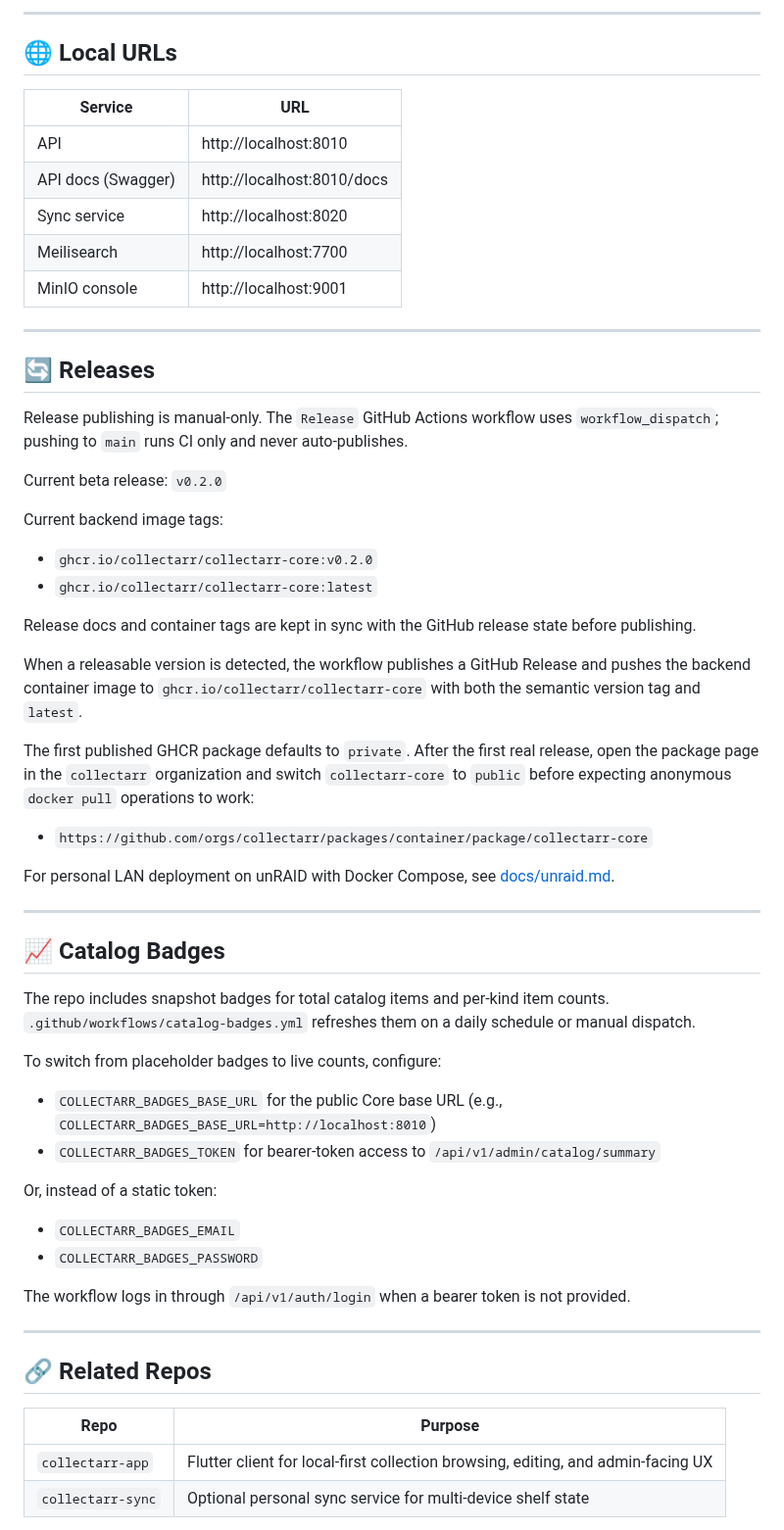
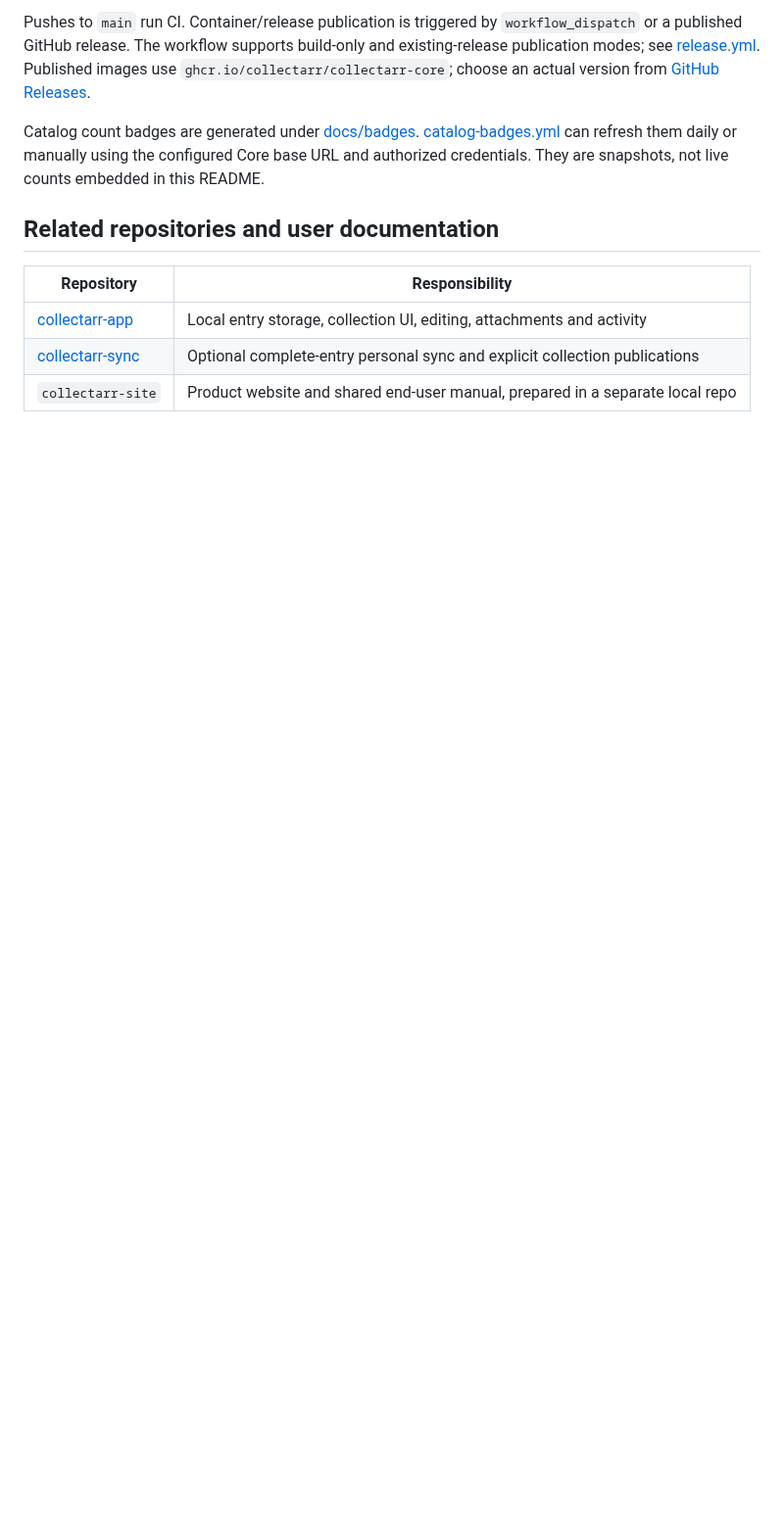
Before and after one commit to collectarr/collectarr-core, a Markdown page: README.md, the part around one of its changes. Shown at 98% size. GitHub-like rendering; blank space fills up the shorter version.

```diff
--- a/README.md
+++ b/README.md
@@ -131,73 +161,21 @@ source-neutral API and proposal contract.
 
----
+Pushes to `main` run CI. Container/release publication is triggered by
+`workflow_dispatch` or a published GitHub release. The workflow supports build-only
+and existing-release publication modes; see
+[release.yml](.github/workflows/release.yml). Published images use
+`ghcr.io/collectarr/collectarr-core`; choose an actual version from
+[GitHub Releases](https://github.com/collectarr/collectarr-core/releases).
 
-## 🌐 Local URLs
+Catalog count badges are generated under [docs/badges](docs/badges).
+[catalog-badges.yml](.github/workflows/catalog-badges.yml) can refresh them daily
+or manually using the configured Core base URL and authorized credentials. They
+are snapshots, not live counts embedded in this README.
 
-| Service | URL |
-|---------|-----|
-| API | http://localhost:8010 |
-| API docs (Swagger) | http://localhost:8010/docs |
-| Sync service | http://localhost:8020 |
-| Meilisearch | http://localhost:7700 |
-| MinIO console | http://localhost:9001 |
+## Related repositories and user documentation
 
----
+| Repository | Responsibility |
+| --- | --- |
+| [collectarr-app](https://github.com/collectarr/collectarr-app) | Local entry storage, collection UI, editing, attachments and activity |
+| [collectarr-sync](https://github.com/collectarr/collectarr-sync) | Optional complete-entry personal sync and explicit collection publications |
+| `collectarr-site` | Product website and shared end-user manual, prepared in a separate local repo |
 
-## 🔄 Releases
-
-Release publishing is manual-only. The `Release` GitHub Actions workflow uses
-`workflow_dispatch`; pushing to `main` runs CI only and never auto-publishes.
-
-Current beta release: `v0.2.0`
-
-Current backend image tags:
-
-- `ghcr.io/collectarr/collectarr-core:v0.2.0`
-- `ghcr.io/collectarr/collectarr-core:latest`
-
-Release docs and container tags are kept in sync with the GitHub release state
-before publishing.
-
-When a releasable version is detected, the workflow publishes a GitHub Release
-and pushes the backend container image to `ghcr.io/collectarr/collectarr-core`
-with both the semantic version tag and `latest`.
-
-The first published GHCR package defaults to `private`. After the first real
-release, open the package page in the `collectarr` organization and switch
-`collectarr-core` to `public` before expecting anonymous `docker pull`
-operations to work:
-
-- `https://github.com/orgs/collectarr/packages/container/package/collectarr-core`
-
-For personal LAN deployment on unRAID with Docker Compose, see
-[docs/unraid.md](docs/unraid.md).
-
----
-
-## 📈 Catalog Badges
-
-The repo includes snapshot badges for total catalog items and per-kind item
-counts. `.github/workflows/catalog-badges.yml` refreshes them on a daily
-schedule or manual dispatch.
-
-To switch from placeholder badges to live counts, configure:
-
-- `COLLECTARR_BADGES_BASE_URL` for the public Core base URL (e.g., `COLLECTARR_BADGES_BASE_URL=http://localhost:8010`)
-- `COLLECTARR_BADGES_TOKEN` for bearer-token access to `/api/v1/admin/catalog/summary`
-
-Or, instead of a static token:
-
-- `COLLECTARR_BADGES_EMAIL`
-- `COLLECTARR_BADGES_PASSWORD`
-
-The workflow logs in through `/api/v1/auth/login` when a bearer token is not provided.
-
----
-
-## 🔗 Related Repos
-
-| Repo | Purpose |
-|------|---------|
-| `collectarr-app` | Flutter client for local-first collection browsing, editing, and admin-facing UX |
-| `collectarr-sync` | Optional personal sync service for multi-device shelf state |
-
```
Also changed, not shown: other parts of README.md (+127 -124 lines).
